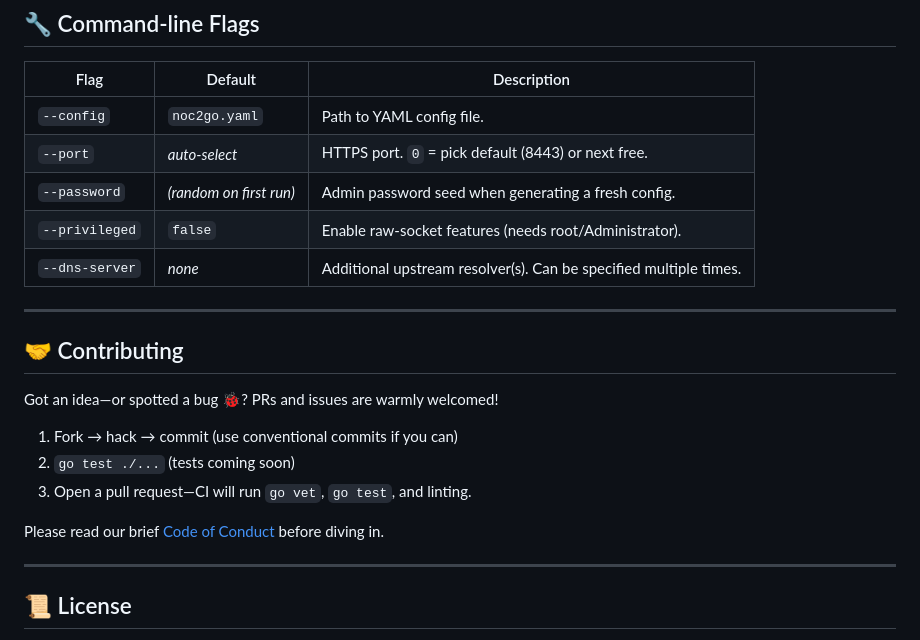
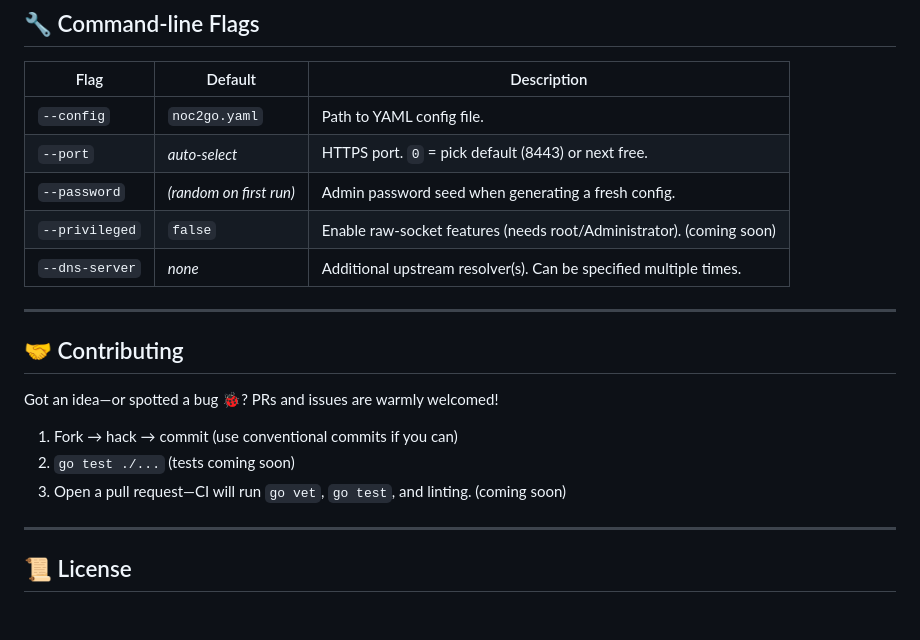
Before and after one commit to michaelklose/noc2go, a Markdown page: README.md, the part around the change. GitHub-like rendering; blank space fills up the shorter version.

Commit message:
docs: update README.md

```diff
--- a/README.md
+++ b/README.md
@@ -93,7 +93,7 @@ The output binary is fully static on Linux (`CGO_ENABLED=0` by default) and cont
 | `--config` | `noc2go.yaml` | Path to YAML config file. |
 | `--port` | _auto‑select_ | HTTPS port. `0` = pick default (8443) or next free. |
 | `--password` | _(random on first run)_ | Admin password seed when generating a fresh config. |
-| `--privileged` | `false` | Enable raw‑socket features (needs root/Administrator). |
+| `--privileged` | `false` | Enable raw‑socket features (needs root/Administrator). (coming soon)|
 | `--dns-server` | _none_ | Additional upstream resolver(s). Can be specified multiple times. |
 
 ---
@@ -104,9 +104,9 @@ Got an idea—or spotted a bug 🐞? PRs and issues are warmly welcomed!
 
 1. Fork → hack → commit (use conventional commits if you can)
 2. `go test ./...` (tests coming soon)
-3. Open a pull request—CI will run `go vet`, `go test`, and linting.
+3. Open a pull request—CI will run `go vet`, `go test`, and linting. (coming soon)
 
-Please read our brief [Code of Conduct](CODE_OF_CONDUCT.md) before diving in.
+<!-- Please read our brief [Code of Conduct](CODE_OF_CONDUCT.md) before diving in. -->
 
 ---
 
```
